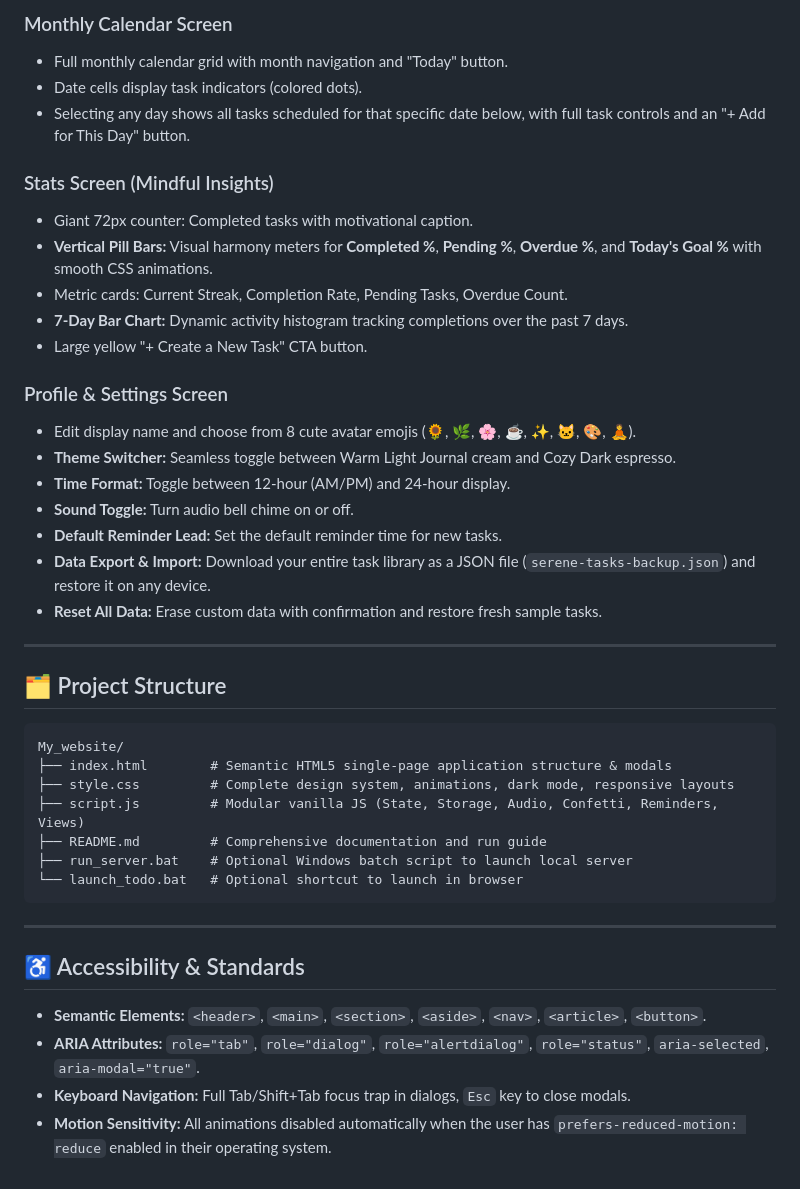
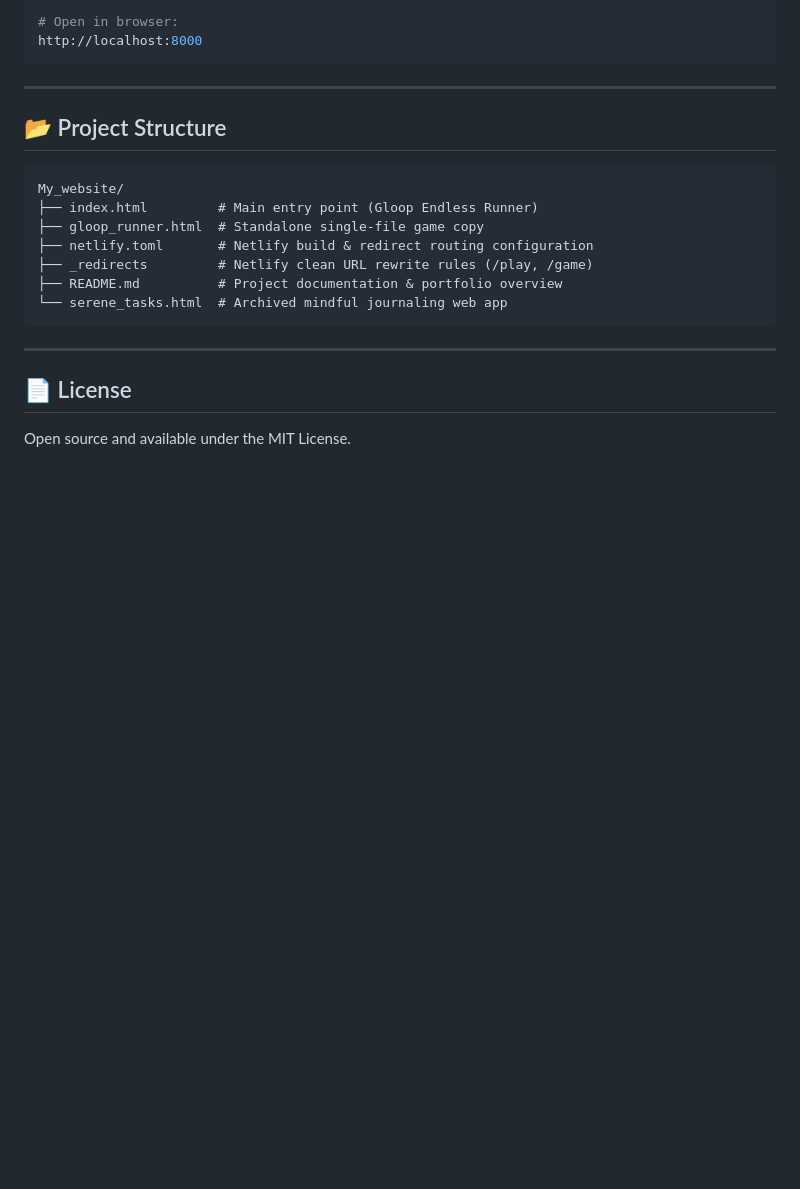
Before and after one commit to Sahara801/My_website, a Markdown page: README.md, the part around one of its changes. Rendered like a GitHub page; blank space fills up the shorter version.

````diff
--- a/README.md
+++ b/README.md
@@ -106,44 +71,23 @@ Serene Tasks was designed from the ground up to feel warm, tactile, and peaceful
 
-### Monthly Calendar Screen
-- Full monthly calendar grid with month navigation and "Today" button.
-- Date cells display task indicators (colored dots).
-- Selecting any day shows all tasks scheduled for that specific date below, with full task controls and an "+ Add for This Day" button.
-
-### Stats Screen (Mindful Insights)
-- Giant 72px counter: Completed tasks with motivational caption.
-- **Vertical Pill Bars:** Visual harmony meters for **Completed %**, **Pending %**, **Overdue %**, and **Today's Goal %** with smooth CSS animations.
-- Metric cards: Current Streak, Completion Rate, Pending Tasks, Overdue Count.
-- **7-Day Bar Chart:** Dynamic activity histogram tracking completions over the past 7 days.
-- Large yellow "+ Create a New Task" CTA button.
-
-### Profile & Settings Screen
-- Edit display name and choose from 8 cute avatar emojis (🌻, 🌿, 🌸, ☕, ✨, 🐱, 🎨, 🧘).
-- **Theme Switcher:** Seamless toggle between Warm Light Journal cream and Cozy Dark espresso.
-- **Time Format:** Toggle between 12-hour (AM/PM) and 24-hour display.
-- **Sound Toggle:** Turn audio bell chime on or off.
-- **Default Reminder Lead:** Set the default reminder time for new tasks.
-- **Data Export & Import:** Download your entire task library as a JSON file (`serene-tasks-backup.json`) and restore it on any device.
-- **Reset All Data:** Erase custom data with confirmation and restore fresh sample tasks.
-
----
-
-## 🗂️ Project Structure
-
-```text
-My_website/
-├── index.html        # Semantic HTML5 single-page application structure & modals
-├── style.css         # Complete design system, animations, dark mode, responsive layouts
-├── script.js         # Modular vanilla JS (State, Storage, Audio, Confetti, Reminders, Views)
-├── README.md         # Comprehensive documentation and run guide
-├── run_server.bat    # Optional Windows batch script to launch local server
-└── launch_todo.bat   # Optional shortcut to launch in browser
+# Open in browser:
+http://localhost:8000
 ```
 
 ---
 
-## ♿ Accessibility & Standards
+## 📂 Project Structure
 
-- **Semantic Elements:** `<header>`, `<main>`, `<section>`, `<aside>`, `<nav>`, `<article>`, `<button>`.
-- **ARIA Attributes:** `role="tab"`, `role="dialog"`, `role="alertdialog"`, `role="status"`, `aria-selected`, `aria-modal="true"`.
-- **Keyboard Navigation:** Full Tab/Shift+Tab focus trap in dialogs, `Esc` key to close modals.
-- **Motion Sensitivity:** All animations disabled automatically when the user has `prefers-reduced-motion: reduce` enabled in their operating system.
+```text
+My_website/
+├── index.html         # Main entry point (Gloop Endless Runner)
+├── gloop_runner.html  # Standalone single-file game copy
+├── netlify.toml       # Netlify build & redirect routing configuration
+├── _redirects         # Netlify clean URL rewrite rules (/play, /game)
+├── README.md          # Project documentation & portfolio overview
+└── serene_tasks.html  # Archived mindful journaling web app
+```
+
+---
+
+## 📄 License
+Open source and available under the MIT License.
````
Also changed, not shown: other parts of README.md (+48 -83 lines).
